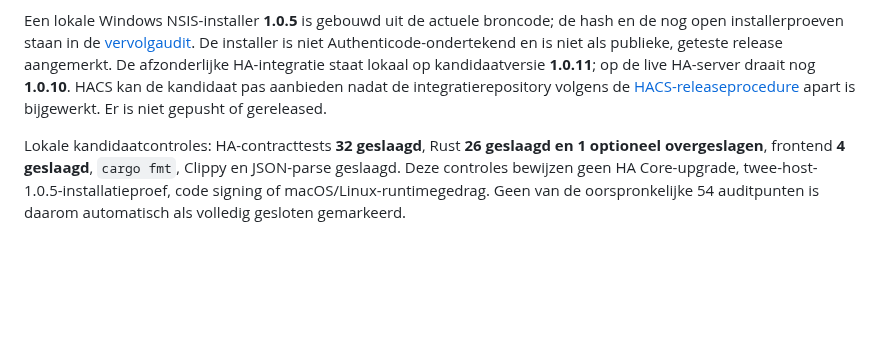
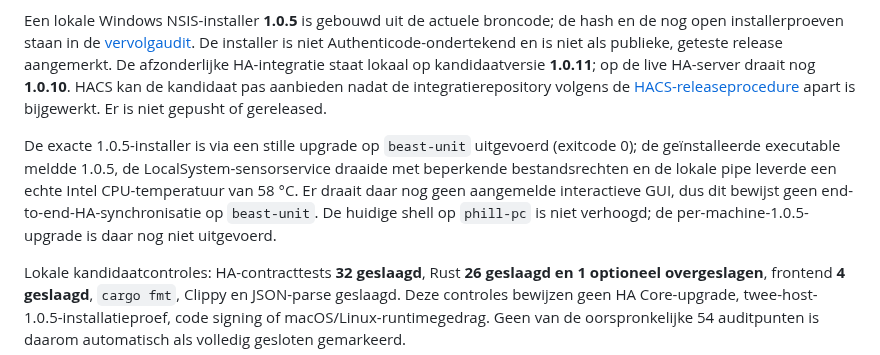
Before and after one commit to Fill84/HA-Companion-App, a Markdown page: docs/plans/2026-09-24-verificatiestatus.md, the part around the change. Rendered like a GitHub page; blank space fills up the shorter version.

```diff
--- a/docs/plans/2026-09-24-verificatiestatus.md
+++ b/docs/plans/2026-09-24-verificatiestatus.md
@@ -42,6 +42,8 @@ De live dashboardrijen voor uptime op `render-unit` lezen nu het bestaande `huma
 
 Een lokale Windows NSIS-installer **1.0.5** is gebouwd uit de actuele broncode; de hash en de nog open installerproeven staan in de [vervolgaudit](../audit/2026-09-24-installation-ha-hacs-follow-up.md). De installer is niet Authenticode-ondertekend en is niet als publieke, geteste release aangemerkt. De afzonderlijke HA-integratie staat lokaal op kandidaatversie **1.0.11**; op de live HA-server draait nog **1.0.10**. HACS kan de kandidaat pas aanbieden nadat de integratierepository volgens de [HACS-releaseprocedure](https://github.com/Fill84/ha-integration/blob/main/docs/RELEASE.md) apart is bijgewerkt. Er is niet gepusht of gereleased.
 
+De exacte 1.0.5-installer is via een stille upgrade op `beast-unit` uitgevoerd (exitcode 0); de geïnstalleerde executable meldde 1.0.5, de LocalSystem-sensorservice draaide met beperkende bestandsrechten en de lokale pipe leverde een echte Intel CPU-temperatuur van 58 °C. Er draait daar nog geen aangemelde interactieve GUI, dus dit bewijst geen end-to-end-HA-synchronisatie op `beast-unit`. De huidige shell op `phill-pc` is niet verhoogd; de per-machine-1.0.5-upgrade is daar nog niet uitgevoerd.
+
 Lokale kandidaatcontroles: HA-contracttests **32 geslaagd**, Rust **26 geslaagd en 1 optioneel overgeslagen**, frontend **4 geslaagd**, `cargo fmt`, Clippy en JSON-parse geslaagd. Deze controles bewijzen geen HA Core-upgrade, twee-host-1.0.5-installatieproef, code signing of macOS/Linux-runtimegedrag. Geen van de oorspronkelijke 54 auditpunten is daarom automatisch als volledig gesloten gemarkeerd.
 
 Historische regressiecontrole van vóór de eigen Rust-service (niet de huidige build): `cargo fmt --all -- --check` en `cargo clippy --locked --all-targets -- -D warnings` slaagden; `cargo test --locked --lib` **29 geslaagd, 1 optionele test overgeslagen** op zowel `phill-pc` als `beast-unit`; de optionele OS-kluis-roundtrip slaagde lokaal op `phill-pc` maar faalde via SSH op `beast-unit` (Windows-fout 1312); integratie-`pytest` **17/17**; frontend-`node --test tests/*.cjs` **4/4**. Een echte legacy-instelling op `phill-pc` migreerde zijn token uit `settings.json` naar de Windows-kluis terwijl de app en het HA-dashboard bleven werken. Een debugstart zonder frontendserver gaf terecht `localhost refused`; met de frontendserver op poort 1420 laadde de app Home Assistant normaal. De toenmalige CPU-temperatuurstate was `unknown`. De voormalige .NET-helper werd destijds gebouwd en getest, maar maakt geen deel meer uit van de huidige architectuur. Deze historische resultaten mogen niet als actuele releaseproef worden gebruikt.
```
Also changed, not shown: docs/audit/2026-09-24-installation-ha-hacs-follow-up.md (+1 -1 lines).
